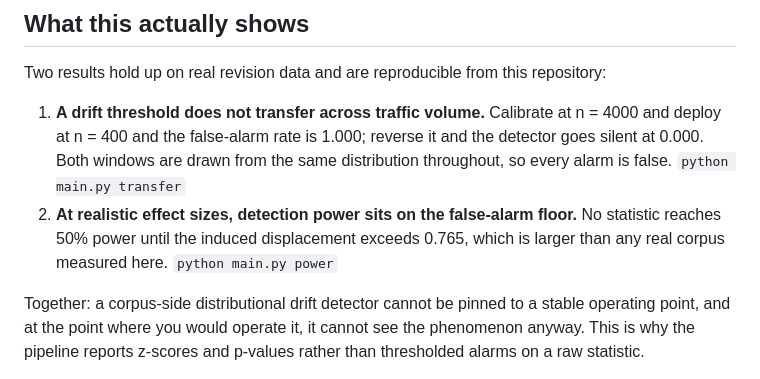
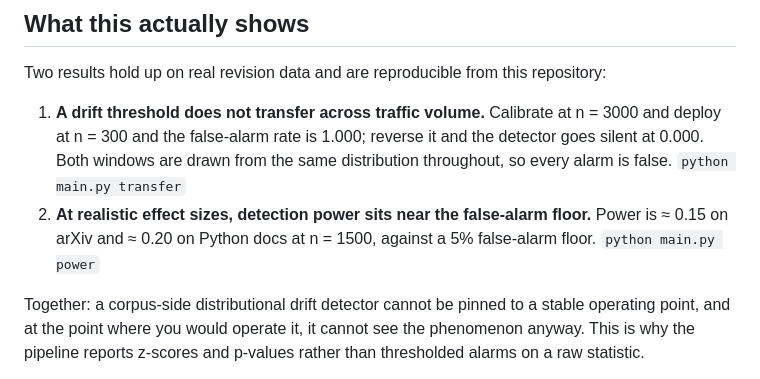
Before and after one commit to SuvidhJ/Drift-aware-RAG-Label-free-detection-of-retrieval-degradation, a Markdown page: README.md, the part around the change. GitHub-like rendering.

Commit message:
Align README results with STATUS: drop withdrawn 0.765 power claim, use n = 3000/300

```diff
--- a/README.md
+++ b/README.md
@@ -21,12 +21,12 @@ action by expected cost.
 Two results hold up on real revision data and are reproducible from this repository:
 
 1. **A drift threshold does not transfer across traffic volume.** Calibrate at
-   n = 4000 and deploy at n = 400 and the false-alarm rate is 1.000; reverse it and
+   n = 3000 and deploy at n = 300 and the false-alarm rate is 1.000; reverse it and
    the detector goes silent at 0.000. Both windows are drawn from the same
    distribution throughout, so every alarm is false. `python main.py transfer`
-2. **At realistic effect sizes, detection power sits on the false-alarm floor.**
-   No statistic reaches 50% power until the induced displacement exceeds 0.765,
-   which is larger than any real corpus measured here. `python main.py power`
+2. **At realistic effect sizes, detection power sits near the false-alarm floor.**
+   Power is ≈ 0.15 on arXiv and ≈ 0.20 on Python docs at n = 1500, against a 5%
+   false-alarm floor. `python main.py power`
 
 Together: a corpus-side distributional drift detector cannot be pinned to a stable
 operating point, and at the point where you would operate it, it cannot see the
```
